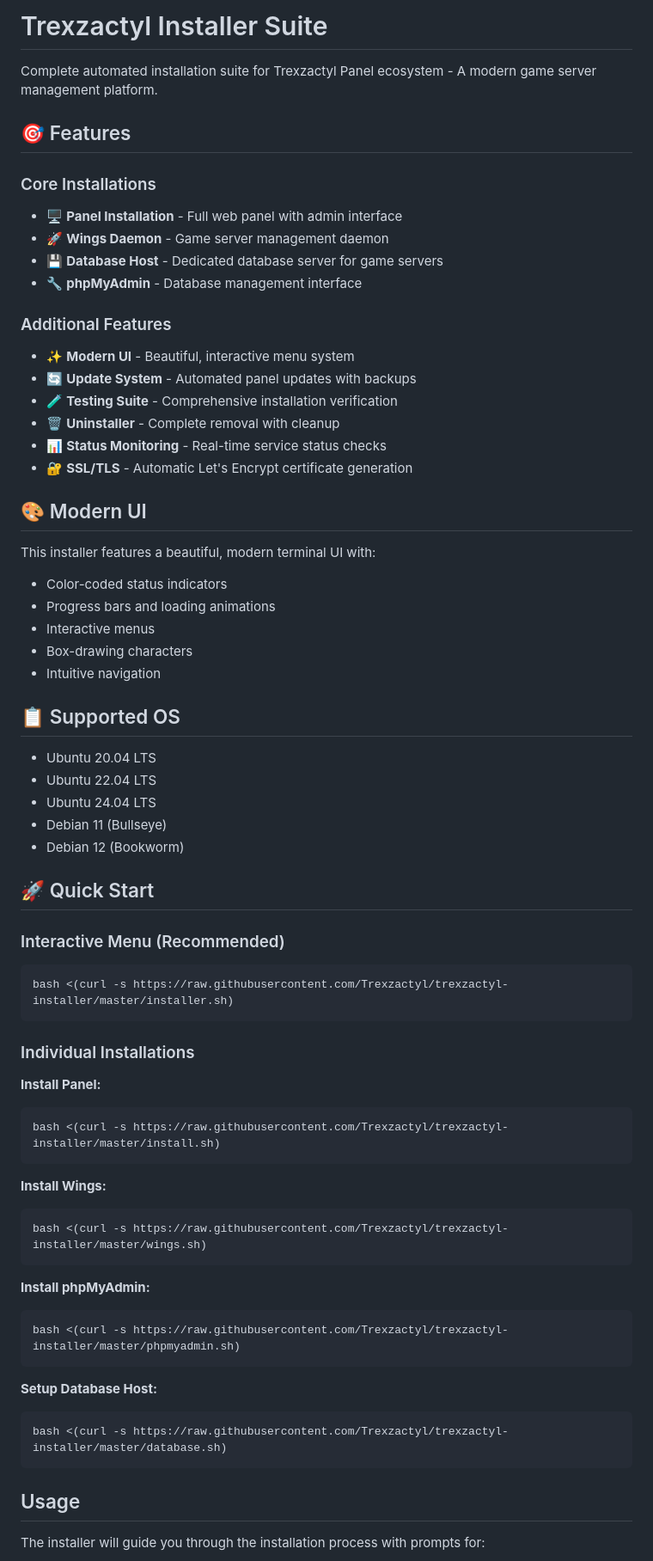
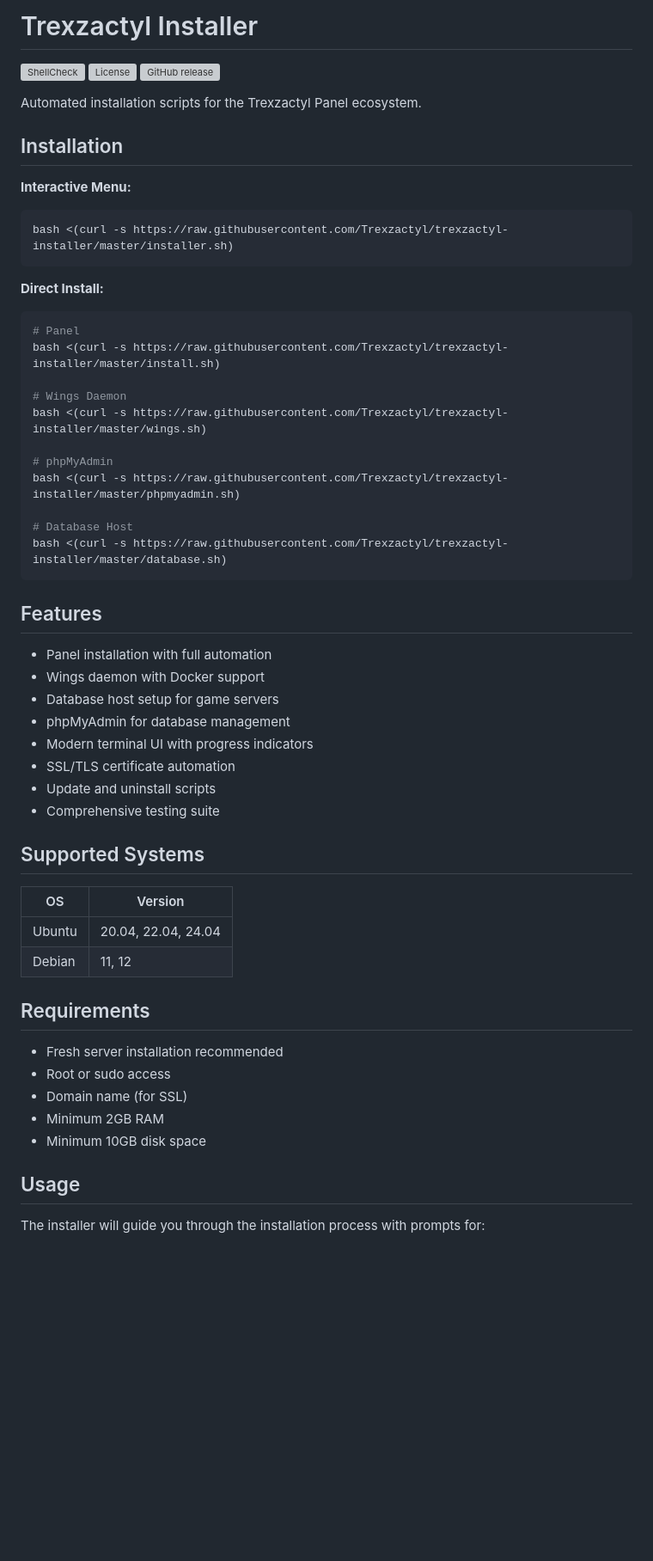
Before and after one commit to Trexzactyl/trexzactyl-installer, a Markdown page: README.md, the part around one of its changes. Shown at 86% size. Drawn GitHub-style; blank space fills up the shorter version; grey boxes are pictures that could not be loaded.

Commit message:
Simplify README - remove emojis, add badges, cleaner format

````diff
--- a/README.md
+++ b/README.md
@@ -1,69 +1,58 @@
-# Trexzactyl Installer Suite
+# Trexzactyl Installer
 
-Complete automated installation suite for Trexzactyl Panel ecosystem - A modern game server management platform.
+[![ShellCheck](https://github.com/Trexzactyl/trexzactyl-installer/actions/workflows/shellcheck.yml/badge.svg)](https://github.com/Trexzactyl/trexzactyl-installer/actions/workflows/shellcheck.yml)
+[![License](https://img.shields.io/github/license/Trexzactyl/trexzactyl-installer)](LICENSE)
+[![GitHub release](https://img.shields.io/github/v/release/Trexzactyl/trexzactyl-installer?include_prereleases)](https://github.com/Trexzactyl/trexzactyl-installer/releases)
 
-## 🎯 Features
+Automated installation scripts for the Trexzactyl Panel ecosystem.
 
-### Core Installations
-- 🖥️ **Panel Installation** - Full web panel with admin interface
-- 🚀 **Wings Daemon** - Game server management daemon
-- 💾 **Database Host** - Dedicated database server for game servers
-- 🔧 **phpMyAdmin** - Database management interface
+## Installation
 
-### Additional Features
-- ✨ **Modern UI** - Beautiful, interactive menu system
-- 🔄 **Update System** - Automated panel updates with backups
-- 🧪 **Testing Suite** - Comprehensive installation verification
-- 🗑️ **Uninstaller** - Complete removal with cleanup
-- 📊 **Status Monitoring** - Real-time service status checks
-- 🔐 **SSL/TLS** - Automatic Let's Encrypt certificate generation
-
-## 🎨 Modern UI
-
-This installer features a beautiful, modern terminal UI with:
-- Color-coded status indicators
-- Progress bars and loading animations
-- Interactive menus
-- Box-drawing characters
-- Intuitive navigation
-
-## 📋 Supported OS
-
-- Ubuntu 20.04 LTS
-- Ubuntu 22.04 LTS
-- Ubuntu 24.04 LTS
-- Debian 11 (Bullseye)
-- Debian 12 (Bookworm)
-
-## 🚀 Quick Start
-
-### Interactive Menu (Recommended)
-
+**Interactive Menu:**
 ```bash
 bash <(curl -s https://raw.githubusercontent.com/Trexzactyl/trexzactyl-installer/master/installer.sh)
 ```
 
-### Individual Installations
+**Direct Install:**
+```bash
+# Panel
+bash <(curl -s https://raw.githubusercontent.com/Trexzactyl/trexzactyl-installer/master/install.sh)
 
-**Install Panel:**
-```bash
-bash <(curl -s https://raw.githubusercontent.com/Trexzactyl/trexzactyl-installer/master/install.sh)
+# Wings Daemon
+bash <(curl -s https://raw.githubusercontent.com/Trexzactyl/trexzactyl-installer/master/wings.sh)
+
+# phpMyAdmin
+bash <(curl -s https://raw.githubusercontent.com/Trexzactyl/trexzactyl-installer/master/phpmyadmin.sh)
+
+# Database Host
+bash <(curl -s https://raw.githubusercontent.com/Trexzactyl/trexzactyl-installer/master/database.sh)
 ```
 
-**Install Wings:**
-```bash
-bash <(curl -s https://raw.githubusercontent.com/Trexzactyl/trexzactyl-installer/master/wings.sh)
-```
+## Features
 
-**Install phpMyAdmin:**
-```bash
-bash <(curl -s https://raw.githubusercontent.com/Trexzactyl/trexzactyl-installer/master/phpmyadmin.sh)
-```
+- Panel installation with full automation
+- Wings daemon with Docker support
+- Database host setup for game servers
+- phpMyAdmin for database management
+- Modern terminal UI with progress indicators
+- SSL/TLS certificate automation
+- Update and uninstall scripts
+- Comprehensive testing suite
 
-**Setup Database Host:**
-```bash
-bash <(curl -s https://raw.githubusercontent.com/Trexzactyl/trexzactyl-installer/master/database.sh)
-```
+## Supported Systems
+
+| OS | Version |
+|---|---|
+| Ubuntu | 20.04, 22.04, 24.04 |
+| Debian | 11, 12 |
+
+## Requirements
+
+- Fresh server installation recommended
+- Root or sudo access
+- Domain name (for SSL)
+- Minimum 2GB RAM
+- Minimum 10GB disk space
 
 ## Usage
 
````
Also changed, not shown: other parts of README.md (+32 -97 lines).
